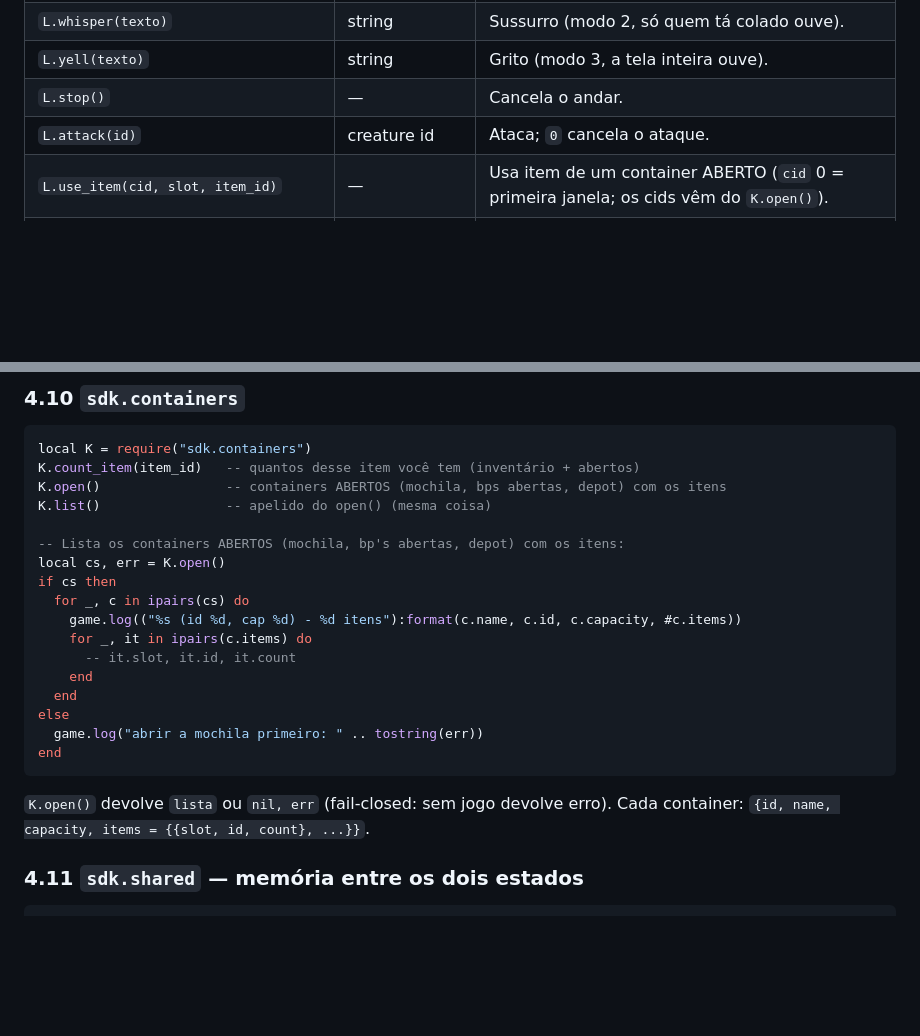
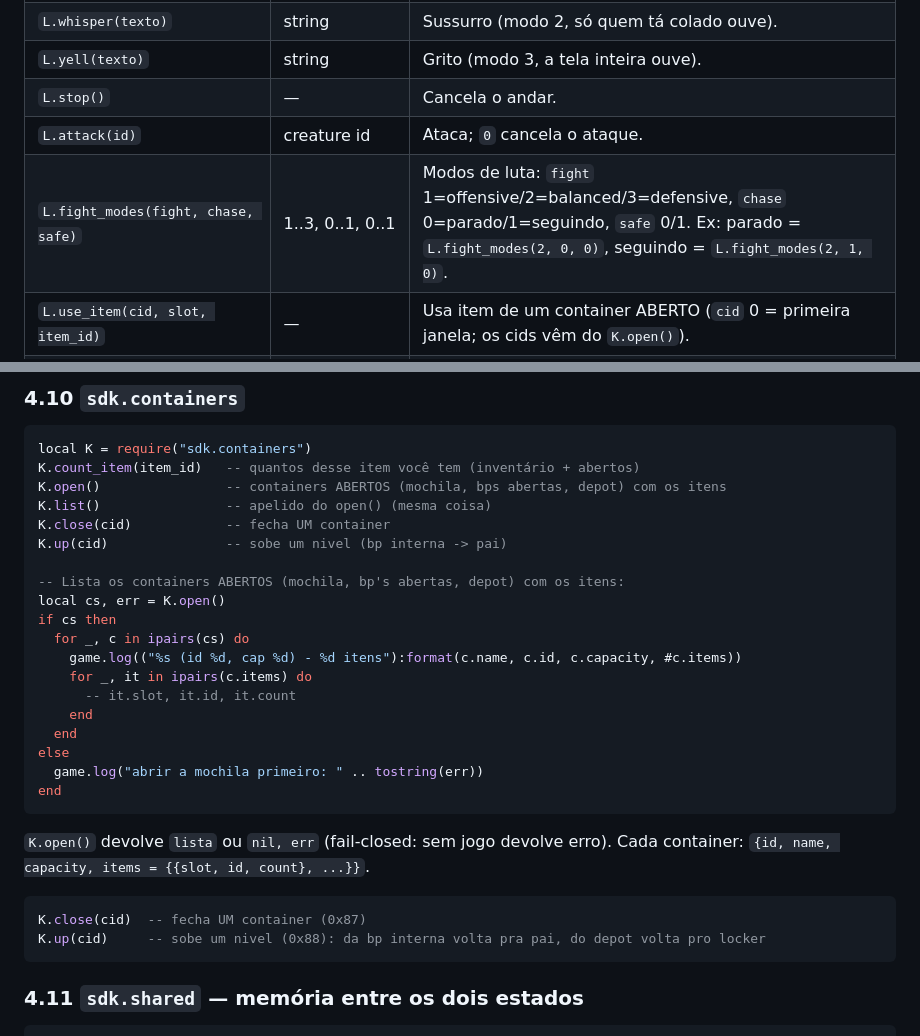
Before and after one commit to danzaio/arcanist-sdk, a Markdown page: AGENTS.md, 2 parts joined by grey strips. Rendered like a GitHub page; blank space fills up the shorter version.

Commit message:
fight_modes chase/stand + K.close/up

````diff
--- a/AGENTS.md
+++ b/AGENTS.md
@@ -226,6 +226,7 @@ local L = require("sdk.localplayer")
 | `L.yell(texto)` | string | Grito (modo 3, a tela inteira ouve). |
 | `L.stop()` | — | Cancela o andar. |
 | `L.attack(id)` | creature id | Ataca; `0` cancela o ataque. |
+| `L.fight_modes(fight, chase, safe)` | 1..3, 0..1, 0..1 | Modos de luta: `fight` 1=offensive/2=balanced/3=defensive, `chase` 0=parado/1=seguindo, `safe` 0/1. Ex: parado = `L.fight_modes(2, 0, 0)`, seguindo = `L.fight_modes(2, 1, 0)`. |
 | `L.use_item(cid, slot, item_id)` | — | Usa item de um container ABERTO (`cid` 0 = primeira janela; os cids vêm do `K.open()`). |
 | `L.use_at(x, y, z, item_id)` | — | Usa item num tile. No CORPO: `(65535, slot, 0)` — ex: mochila equipada = `L.use_at(65535, 3, 0, id)`. |
 | `L.use_ground(x, y, z)` | — | Usa o item DE CIMA do tile sem saber o id (pra waypoint com campo vazio). |
@@ -298,6 +299,8 @@ local K = require("sdk.containers")
 K.count_item(item_id)   -- quantos desse item você tem (inventário + abertos)
 K.open()                -- containers ABERTOS (mochila, bps abertas, depot) com os itens
 K.list()                -- apelido do open() (mesma coisa)
+K.close(cid)            -- fecha UM container
+K.up(cid)               -- sobe um nivel (bp interna -> pai)
 
 -- Lista os containers ABERTOS (mochila, bp's abertas, depot) com os itens:
 local cs, err = K.open()
@@ -315,6 +318,11 @@ end
 
 `K.open()` devolve `lista` ou `nil, err` (fail-closed: sem jogo devolve erro). Cada container:
 `{id, name, capacity, items = {{slot, id, count}, ...}}`.
+
+```lua
+K.close(cid)  -- fecha UM container (0x87)
+K.up(cid)     -- sobe um nivel (0x88): da bp interna volta pra pai, do depot volta pro locker
+```
 
 ### 4.11 `sdk.shared` — memória entre os dois estados
 
````
